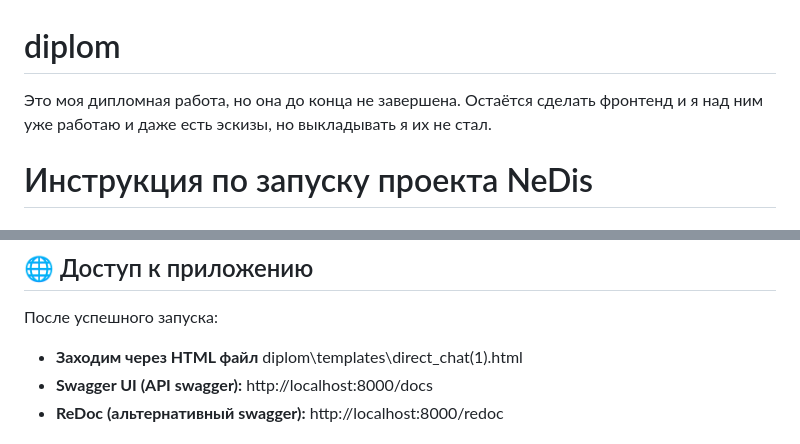
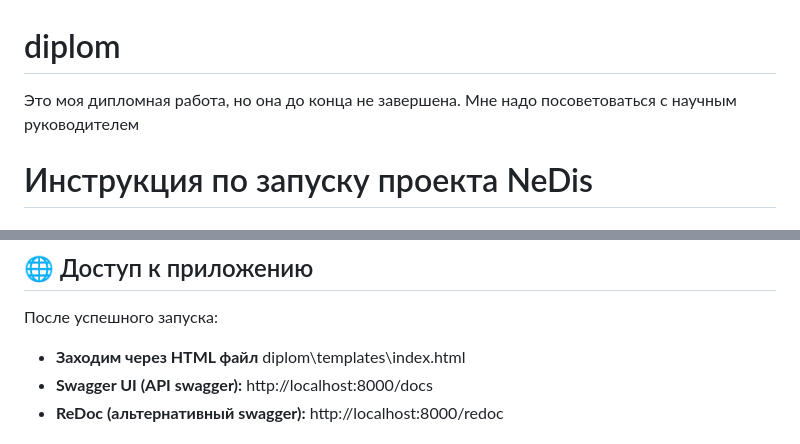
Before and after one commit to Omarovsky/diplom, a Markdown page: README.md, 2 parts joined by grey strips. Drawn GitHub-style.

```diff
--- a/README.md
+++ b/README.md
@@ -1,5 +1,5 @@
 # diplom
-Это моя дипломная работа, но она до конца не завершена. Остаётся сделать фронтенд и я над ним уже работаю и даже есть эскизы, но выкладывать я их не стал.
+Это моя дипломная работа, но она до конца не завершена. Мне надо посоветоваться с научным руководителем
 
 # Инструкция по запуску проекта NeDis
 
@@ -101,7 +101,7 @@ start_windows.bat
 
 После успешного запуска:
 
-- **Заходим через HTML файл** diplom\templates\direct_chat(1).html
+- **Заходим через HTML файл** diplom\templates\index.html
 - **Swagger UI (API swagger):** http://localhost:8000/docs
 - **ReDoc (альтернативный  swagger):** http://localhost:8000/redoc
 
```
